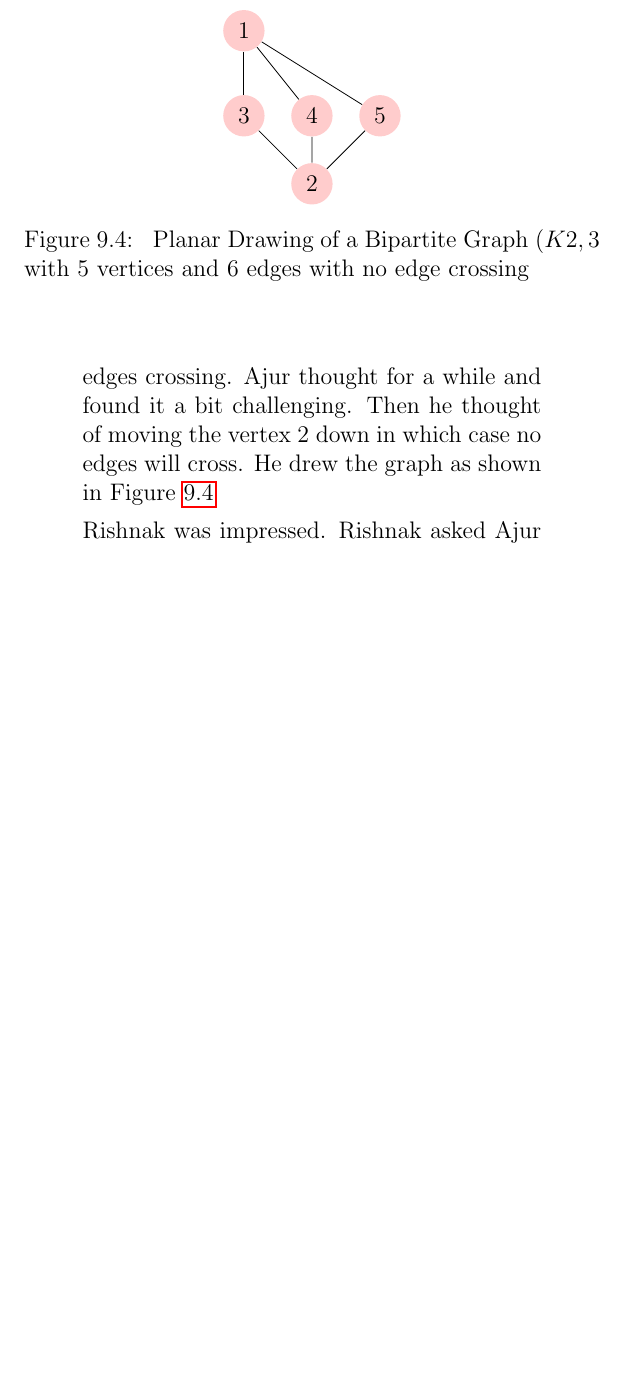
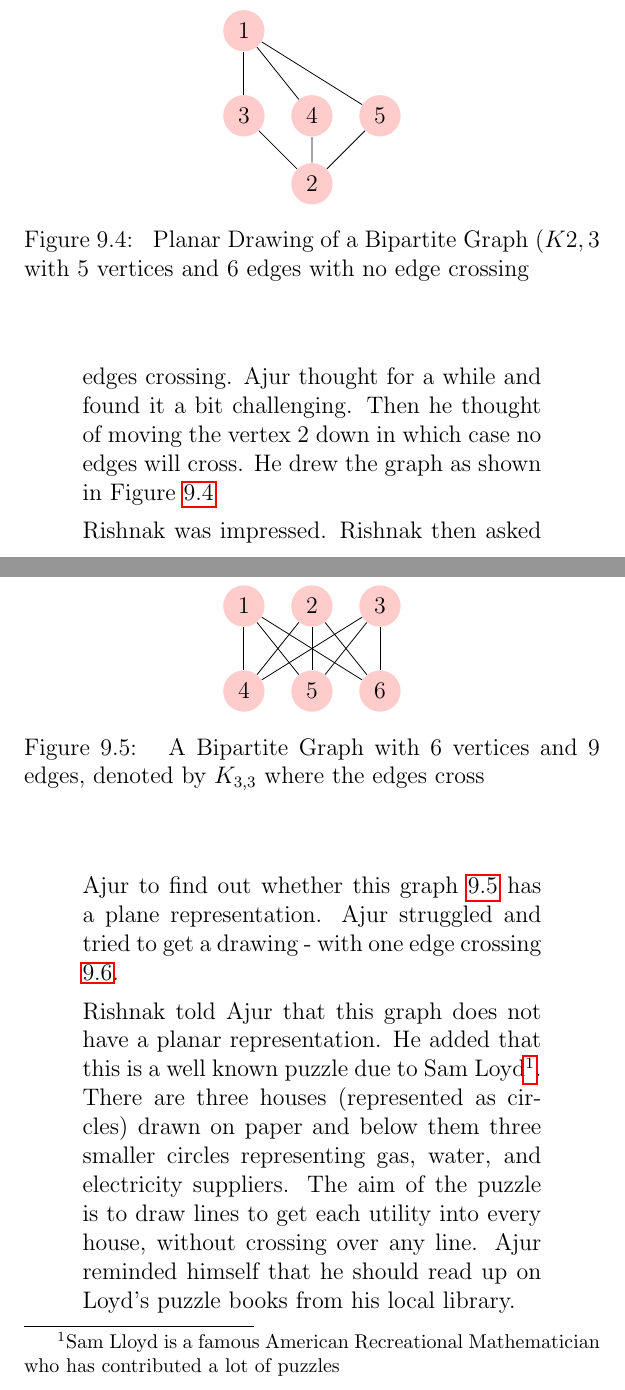
Before and after one commit to mskmoorthy/Vikramaditya-Story---Revisited-with-a-twist-of-Graph-Theory, a LaTeX thesis (main.tex, which reads story7.tex): part of page 77 of 78 before the commit and two parts of pages 77 and 78 of 79 after it, the two joined at a grey line, cut so that both start at the same text, the shorter picture padded with empty space. Compiled offline with pdfLaTeX.

Commit message:
Updates from Overleaf

```diff
--- a/story7.tex
+++ b/story7.tex
@@ -74,4 +74,21 @@ Ajur thought for a while and found it a bit challenging. Then he thought of movi
 \end{center}
 \end{figure}
 
-Rishnak was impressed. Rishnak asked Ajur if two graphs $G$ and $H$ are isomorphic and if $G$ is planar, can you say $H$ is planar. Ajur said if $H$ is isomorphic to $G$, then each vertex corresponds to some vertex of $G$. By just relabeling the vertices of $G$ in its planar drawing, we get a planar drawing of $H$.
+Rishnak was impressed. Rishnak then asked Ajur to find out whether this graph \ref{9g5} has a plane representation. Ajur struggled and tried to get a drawing - with one edge crossing \ref{9g6}.
+
+\begin{figure}
+\begin{center}
+\begin{tikzpicture}
+  [scale=.3,auto=left,every node/.style={circle,fill=red!20}]
+  \node (n1) at (1,7) {1};
+  \node (n2) at (5,7)  {2};
+  \node (n3) at (9,7) {3};
+  \node (n4) at (1,2)  {4};
+  \node (n5) at (5,2) {5};
+  \node (n6) at (9,2)  {6};
+
+
+   \foreach \from/\to in {n1/n6,n1/n4,n1/n5,n2/n6,n2/n4,n2/n5,n3/n4,n3/n5,n3/n6}
+    \draw (\from) -- (\to);
+    \end{tikzpicture}
+\caption{ A Bipartite Graph with 6 vertices and 9 edges, denoted by $K_{3,3}$ where the edges cross}\label{9g5}
@@ -77,0 +113,5 @@ Rishnak was impressed. Rishnak asked Ajur if two graphs $G$ and $H$ are isomorph
+\end{center}
+\end{figure}
+Rishnak told Ajur that this graph does not have a planar representation. He added that this is a well known puzzle due to Sam Loyd\footnote{Sam Lloyd is a famous American Recreational Mathematician who has contributed a lot of puzzles}. There are three houses (represented as circles) drawn on paper and below them three smaller circles representing gas, water, and electricity suppliers. The aim of the puzzle is to draw lines to get each utility into every house, without crossing over any line. Ajur reminded himself that he should read up on Loyd's puzzle books from his local library.
+
+ Rishnak asked Ajur if two graphs $G$ and $H$ are isomorphic and if $G$ is planar, can you say $H$ is planar. Ajur said if $H$ is isomorphic to $G$, then each vertex corresponds to some vertex of $G$. By just relabeling the vertices of $G$ in its planar drawing, we get a planar drawing of $H$.
```
Also changed, not shown: story6.tex (+1 -1 lines), story7.tex (18 more changed lines).
